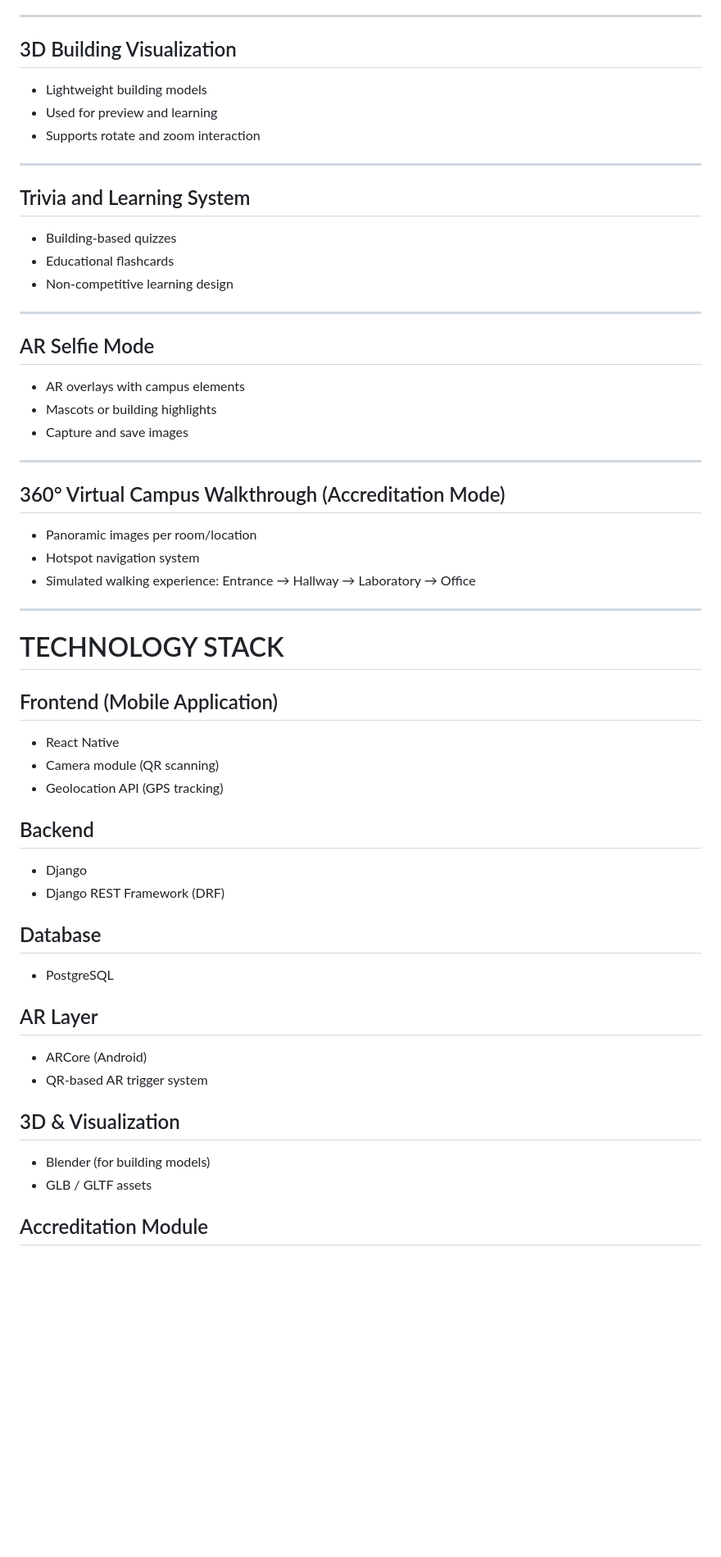
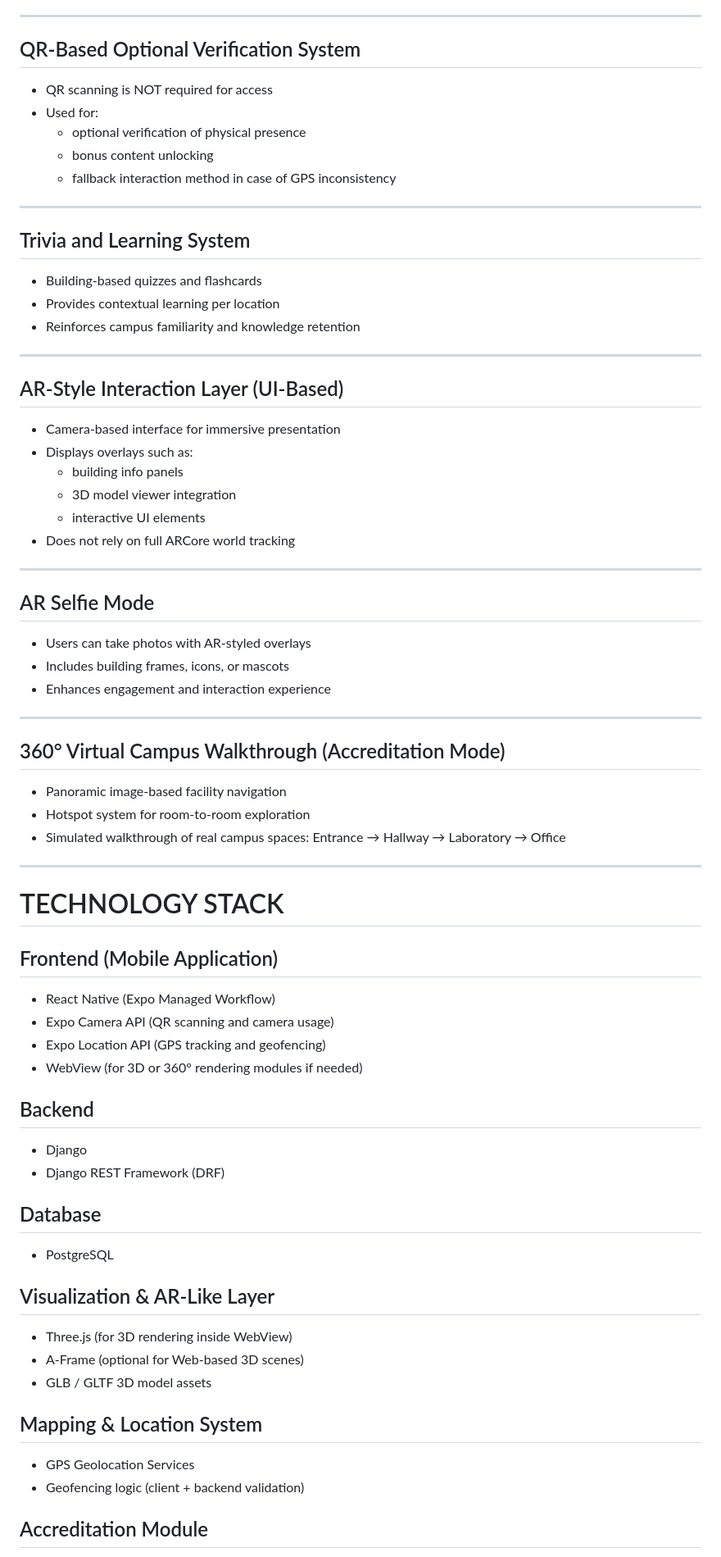
Before and after one commit to Cipher-Syntax/ARQuest, a Markdown page: README.md, the part around one of its changes. Shown at 82% size. Rendered like a GitHub page; blank space fills up the shorter version.

```diff
--- a/README.md
+++ b/README.md
@@ -123,31 +127,43 @@ Simple list-based map interface:
 
 ---
 
-## 3D Building Visualization
-- Lightweight building models
-- Used for preview and learning
-- Supports rotate and zoom interaction
+## QR-Based Optional Verification System
+- QR scanning is NOT required for access
+- Used for:
+  - optional verification of physical presence
+  - bonus content unlocking
+  - fallback interaction method in case of GPS inconsistency
 
 ---
 
 ## Trivia and Learning System
-- Building-based quizzes
-- Educational flashcards
-- Non-competitive learning design
+- Building-based quizzes and flashcards
+- Provides contextual learning per location
+- Reinforces campus familiarity and knowledge retention
+
+---
+
+## AR-Style Interaction Layer (UI-Based)
+- Camera-based interface for immersive presentation
+- Displays overlays such as:
+  - building info panels
+  - 3D model viewer integration
+  - interactive UI elements
+- Does not rely on full ARCore world tracking
 
 ---
 
 ## AR Selfie Mode
-- AR overlays with campus elements
-- Mascots or building highlights
-- Capture and save images
+- Users can take photos with AR-styled overlays
+- Includes building frames, icons, or mascots
+- Enhances engagement and interaction experience
 
 ---
 
 ## 360° Virtual Campus Walkthrough (Accreditation Mode)
-- Panoramic images per room/location
-- Hotspot navigation system
-- Simulated walking experience:
+- Panoramic image-based facility navigation
+- Hotspot system for room-to-room exploration
+- Simulated walkthrough of real campus spaces:
   Entrance → Hallway → Laboratory → Office
 
 ---
@@ -155,9 +171,10 @@ Simple list-based map interface:
 # TECHNOLOGY STACK
 
 ## Frontend (Mobile Application)
-- React Native
-- Camera module (QR scanning)
-- Geolocation API (GPS tracking)
+- React Native (Expo Managed Workflow)
+- Expo Camera API (QR scanning and camera usage)
+- Expo Location API (GPS tracking and geofencing)
+- WebView (for 3D or 360° rendering modules if needed)
 
 ## Backend
 - Django
@@ -166,12 +183,13 @@ Simple list-based map interface:
 ## Database
 - PostgreSQL
 
-## AR Layer
-- ARCore (Android)
-- QR-based AR trigger system
+## Visualization & AR-Like Layer
+- Three.js (for 3D rendering inside WebView)
+- A-Frame (optional for Web-based 3D scenes)
+- GLB / GLTF 3D model assets
 
-## 3D & Visualization
-- Blender (for building models)
-- GLB / GLTF assets
+## Mapping & Location System
+- GPS Geolocation Services
+- Geofencing logic (client + backend validation)
 
 ## Accreditation Module
```
Also changed, not shown: other parts of README.md (+104 -88 lines).
